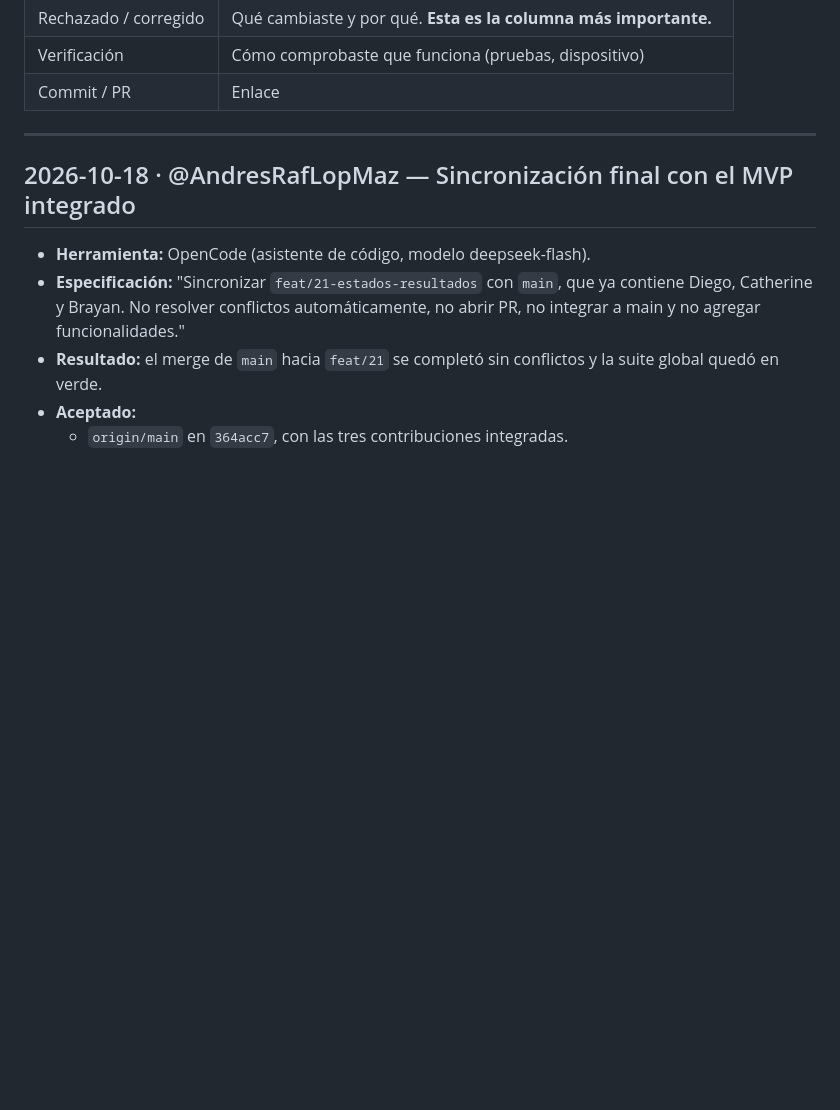
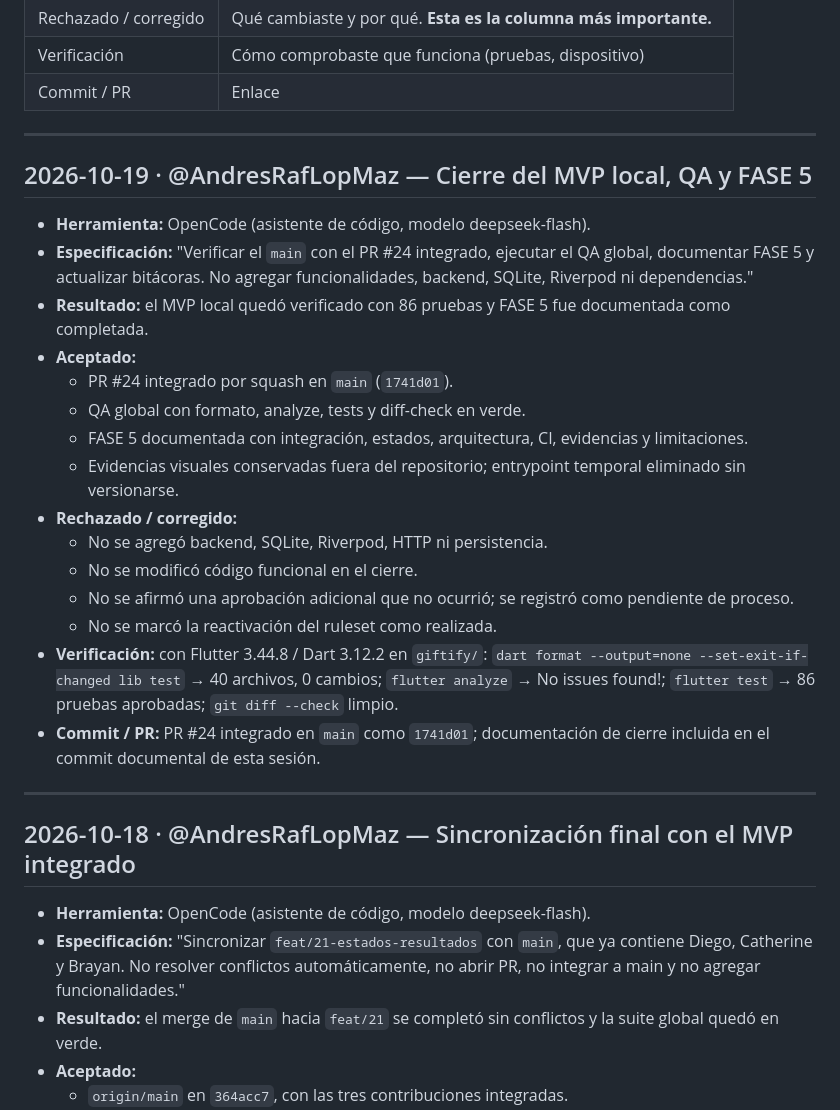
Before and after one commit to AndresRafLopMaz/pdm2026d-equipo-05-giftify, a Markdown page: docs/bitacora-ia.md, the part around the change. GitHub-like rendering; blank space fills up the shorter version.

```diff
--- a/docs/bitacora-ia.md
+++ b/docs/bitacora-ia.md
@@ -14,6 +14,36 @@ qué especificaste, qué revisaste y qué rechazaste.
 | Rechazado / corregido | Qué cambiaste y por qué. **Esta es la columna más importante.** |
 | Verificación | Cómo comprobaste que funciona (pruebas, dispositivo) |
 | Commit / PR | Enlace |
+
+---
+
+## 2026-10-19 · @AndresRafLopMaz — Cierre del MVP local, QA y FASE 5
+
+- **Herramienta:** OpenCode (asistente de código, modelo deepseek-flash).
+- **Especificación:** "Verificar el `main` con el PR #24 integrado, ejecutar el
+  QA global, documentar FASE 5 y actualizar bitácoras. No agregar
+  funcionalidades, backend, SQLite, Riverpod ni dependencias."
+- **Resultado:** el MVP local quedó verificado con 86 pruebas y FASE 5 fue
+  documentada como completada.
+- **Aceptado:**
+  - PR #24 integrado por squash en `main` (`1741d01`).
+  - QA global con formato, analyze, tests y diff-check en verde.
+  - FASE 5 documentada con integración, estados, arquitectura, CI, evidencias y
+    limitaciones.
+  - Evidencias visuales conservadas fuera del repositorio; entrypoint temporal
+    eliminado sin versionarse.
+- **Rechazado / corregido:**
+  - No se agregó backend, SQLite, Riverpod, HTTP ni persistencia.
+  - No se modificó código funcional en el cierre.
+  - No se afirmó una aprobación adicional que no ocurrió; se registró como
+    pendiente de proceso.
+  - No se marcó la reactivación del ruleset como realizada.
+- **Verificación:** con Flutter 3.44.8 / Dart 3.12.2 en `giftify/`:
+  `dart format --output=none --set-exit-if-changed lib test` → 40 archivos,
+  0 cambios; `flutter analyze` → No issues found!; `flutter test` → 86 pruebas
+  aprobadas; `git diff --check` limpio.
+- **Commit / PR:** PR #24 integrado en `main` como `1741d01`; documentación de
+  cierre incluida en el commit documental de esta sesión.
 
 ---
 
```
Also changed, not shown: docs/bitacoras/ANDRES.md (+50 -0 lines), docs/fases/FASE_5_MVP_LOCAL_INTEGRACION_QA.md (added, +164 -0 lines).
